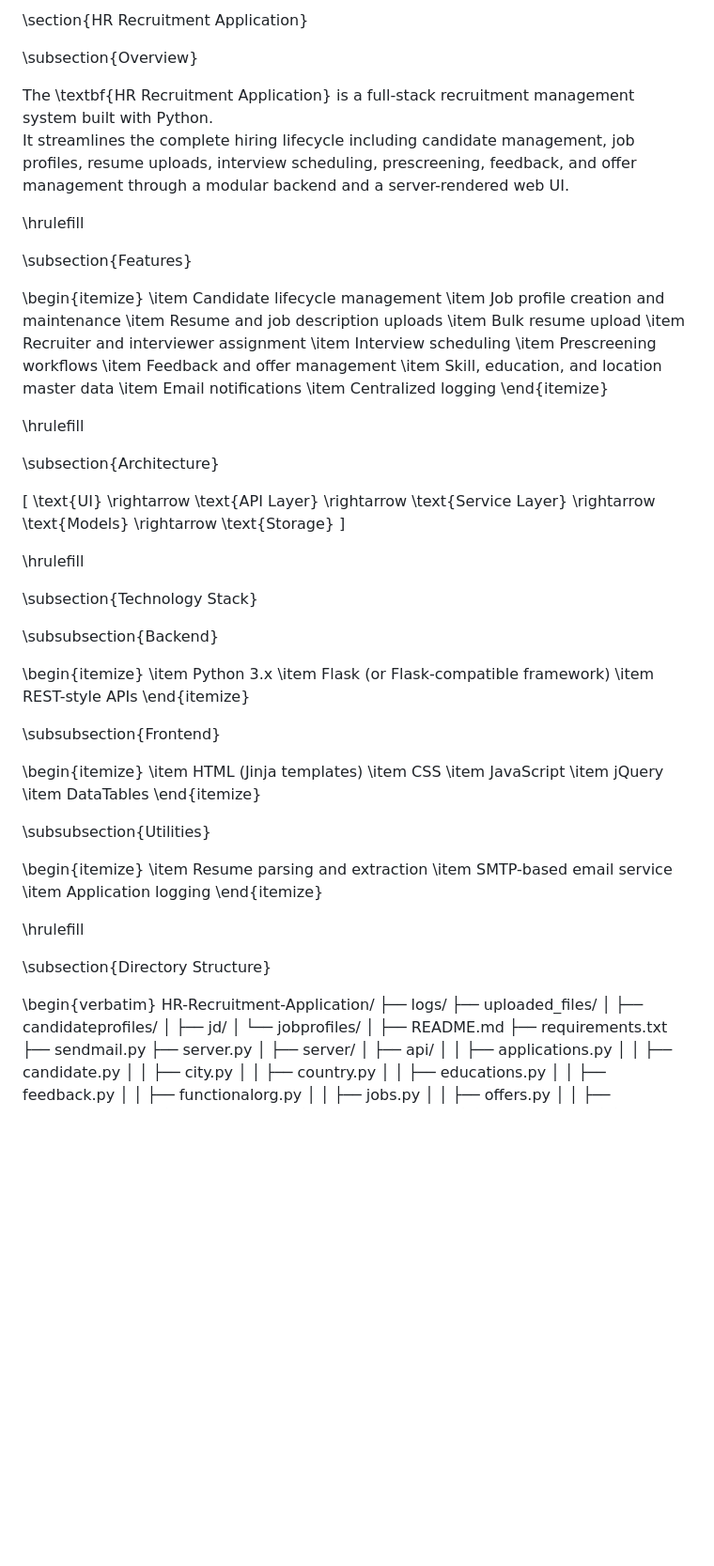
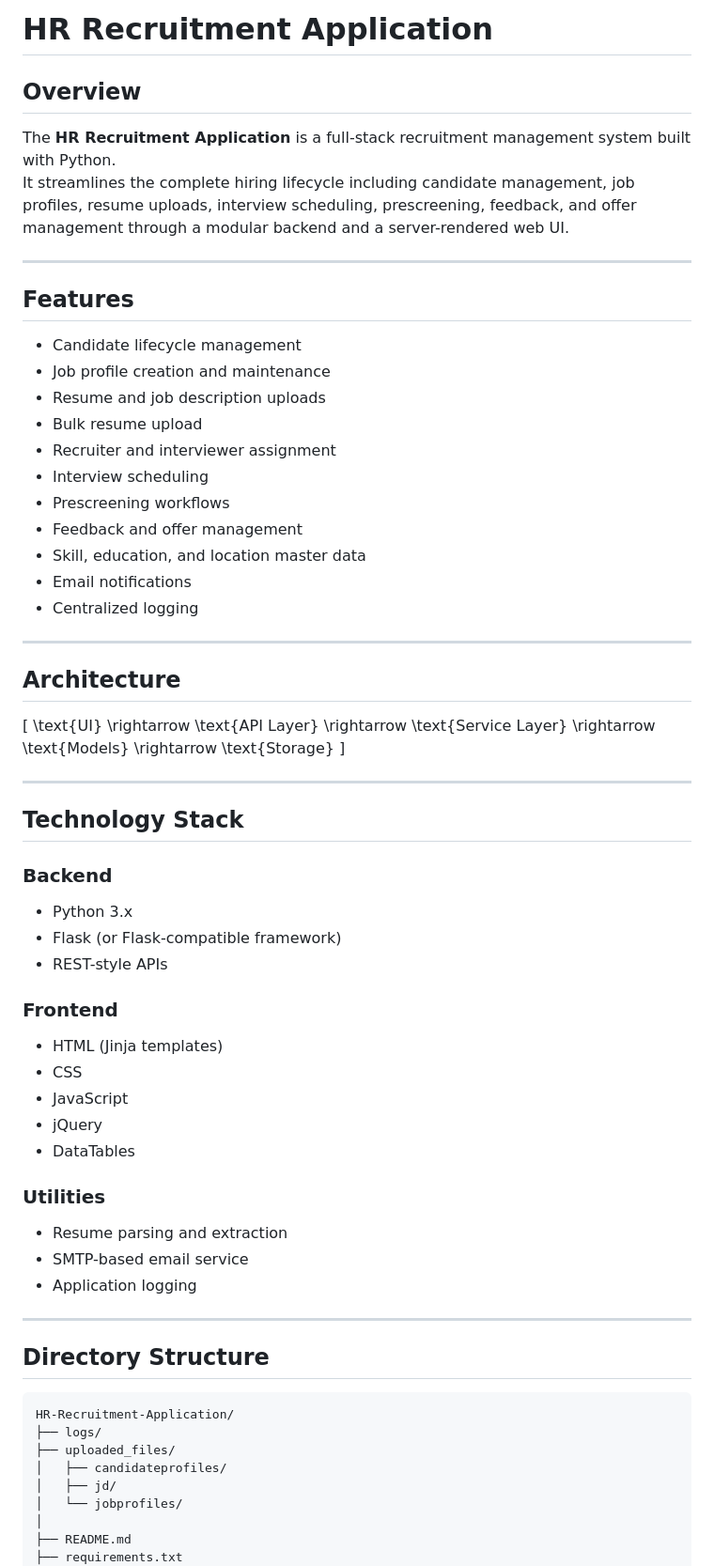
Before and after one commit to Junaid-Techie/HR-Recruitment-Application, a Markdown page: README.md, the part around one of its changes. Shown at 94% size. Drawn GitHub-style; blank space fills up the shorter version.

````diff
--- a/README.md
+++ b/README.md
@@ -1,71 +1,63 @@
-\section{HR Recruitment Application}
+# HR Recruitment Application
 
-\subsection{Overview}
+## Overview
 
-The \textbf{HR Recruitment Application} is a full-stack recruitment management system built with Python.
+The **HR Recruitment Application** is a full-stack recruitment management system built with Python.
 It streamlines the complete hiring lifecycle including candidate management, job profiles, resume uploads, interview scheduling, prescreening, feedback, and offer management through a modular backend and a server-rendered web UI.
 
-\hrulefill
+---
 
-\subsection{Features}
+## Features
 
-\begin{itemize}
-  \item Candidate lifecycle management
-  \item Job profile creation and maintenance
-  \item Resume and job description uploads
-  \item Bulk resume upload
-  \item Recruiter and interviewer assignment
-  \item Interview scheduling
-  \item Prescreening workflows
-  \item Feedback and offer management
-  \item Skill, education, and location master data
-  \item Email notifications
-  \item Centralized logging
-\end{itemize}
+- Candidate lifecycle management
+- Job profile creation and maintenance
+- Resume and job description uploads
+- Bulk resume upload
+- Recruiter and interviewer assignment
+- Interview scheduling
+- Prescreening workflows
+- Feedback and offer management
+- Skill, education, and location master data
+- Email notifications
+- Centralized logging
 
-\hrulefill
+---
 
-\subsection{Architecture}
+## Architecture
 
 \[
 \text{UI} \rightarrow \text{API Layer} \rightarrow \text{Service Layer} \rightarrow \text{Models} \rightarrow \text{Storage}
 \]
 
-\hrulefill
+---
 
-\subsection{Technology Stack}
+## Technology Stack
 
-\subsubsection{Backend}
+### Backend
 
-\begin{itemize}
-  \item Python 3.x
-  \item Flask (or Flask-compatible framework)
-  \item REST-style APIs
-\end{itemize}
+- Python 3.x
+- Flask (or Flask-compatible framework)
+- REST-style APIs
 
-\subsubsection{Frontend}
+### Frontend
 
-\begin{itemize}
-  \item HTML (Jinja templates)
-  \item CSS
-  \item JavaScript
-  \item jQuery
-  \item DataTables
-\end{itemize}
+- HTML (Jinja templates)
+- CSS
+- JavaScript
+- jQuery
+- DataTables
 
-\subsubsection{Utilities}
+### Utilities
 
-\begin{itemize}
-  \item Resume parsing and extraction
-  \item SMTP-based email service
-  \item Application logging
-\end{itemize}
+- Resume parsing and extraction
+- SMTP-based email service
+- Application logging
 
-\hrulefill
+---
 
-\subsection{Directory Structure}
+## Directory Structure
 
-\begin{verbatim}
+```text
 HR-Recruitment-Application/
 ├── logs/
 ├── uploaded_files/
````
Also changed, not shown: other parts of README.md (+96 -138 lines).
